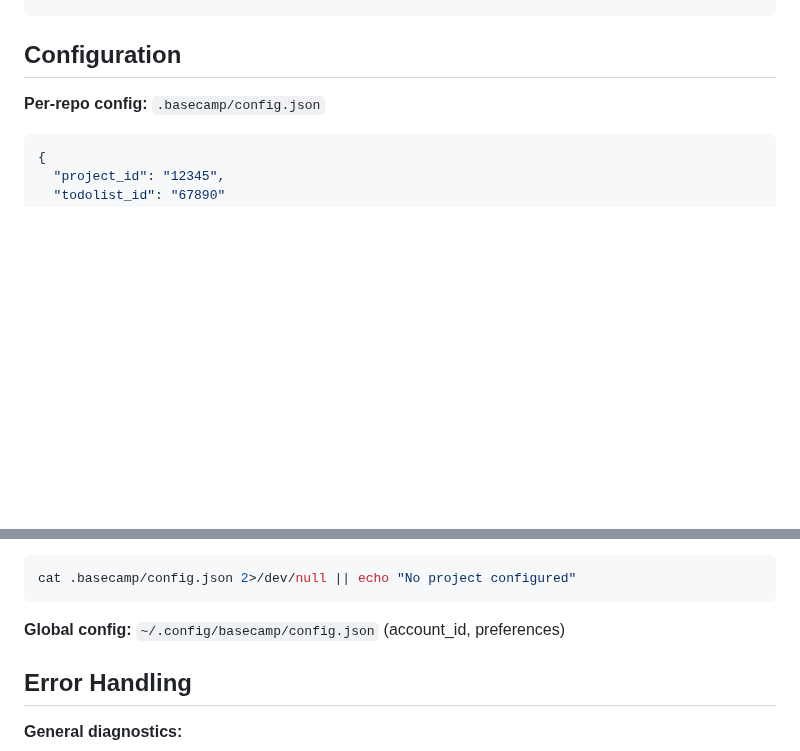
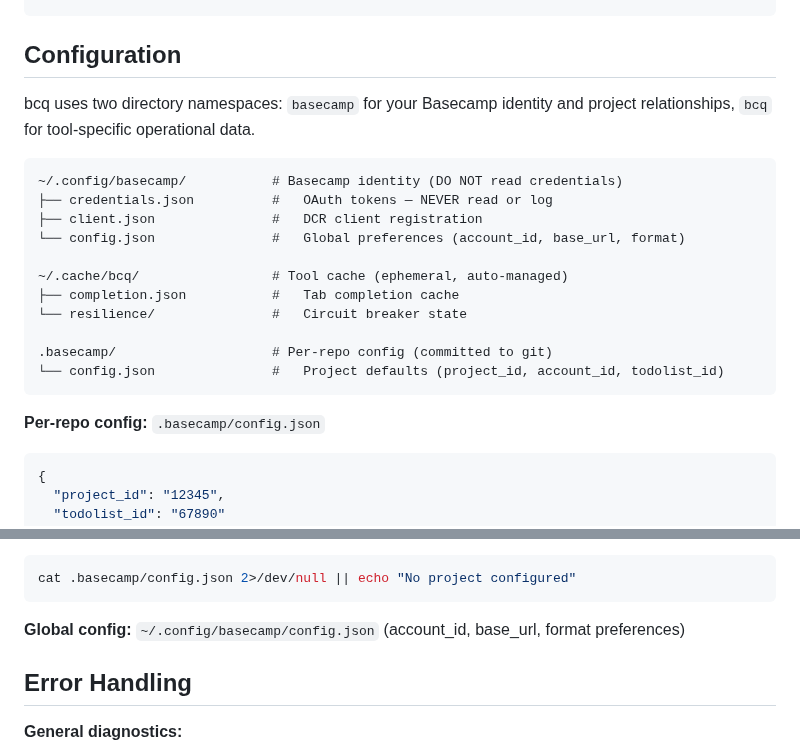
Before and after one commit to basecamp/basecamp-cli, a Markdown page: skills/basecamp/SKILL.md, 2 parts joined by grey strips. Rendered like a GitHub page; blank space fills up the shorter version.

````diff
--- a/skills/basecamp/SKILL.md
+++ b/skills/basecamp/SKILL.md
@@ -504,6 +504,22 @@ bcq show <type> <id> --in <project> --json   # Show any recording type
 
 ## Configuration
 
+bcq uses two directory namespaces: `basecamp` for your Basecamp identity and project relationships, `bcq` for tool-specific operational data.
+
+```
+~/.config/basecamp/           # Basecamp identity (DO NOT read credentials)
+├── credentials.json          #   OAuth tokens — NEVER read or log
+├── client.json               #   DCR client registration
+└── config.json               #   Global preferences (account_id, base_url, format)
+
+~/.cache/bcq/                 # Tool cache (ephemeral, auto-managed)
+├── completion.json           #   Tab completion cache
+└── resilience/               #   Circuit breaker state
+
+.basecamp/                    # Per-repo config (committed to git)
+└── config.json               #   Project defaults (project_id, account_id, todolist_id)
+```
+
 **Per-repo config:** `.basecamp/config.json`
 ```json
 {
@@ -524,7 +540,7 @@ bcq config set todolist_id <id>
 cat .basecamp/config.json 2>/dev/null || echo "No project configured"
 ```
 
-**Global config:** `~/.config/basecamp/config.json` (account_id, preferences)
+**Global config:** `~/.config/basecamp/config.json` (account_id, base_url, format preferences)
 
 ## Error Handling
 
````
Also changed, not shown: README.md (+23 -14 lines).
